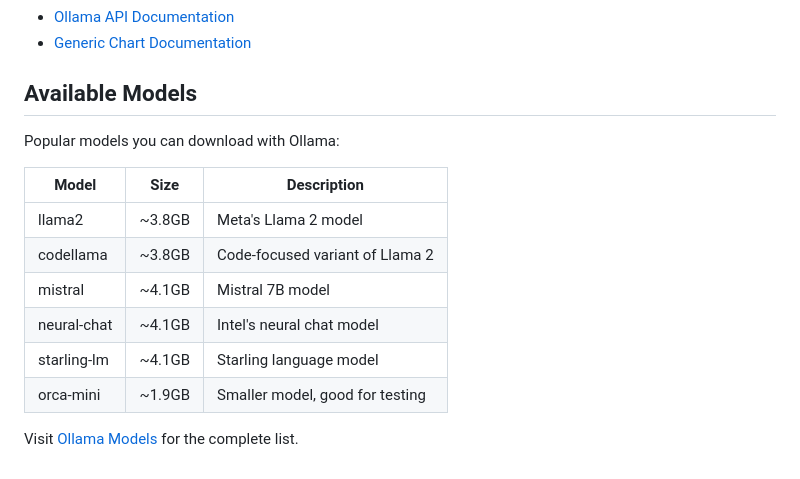
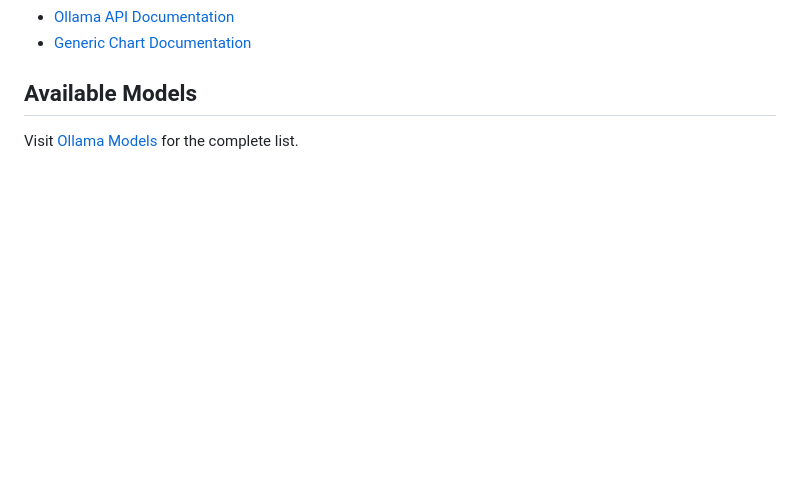
Before and after one commit to damfle/helm-charts, a Markdown page: ollama/README.md, the part around the change. Drawn GitHub-style; blank space fills up the shorter version.

```diff
--- a/ollama/README.md
+++ b/ollama/README.md
@@ -516,15 +516,4 @@ This chart is licensed under the ISC License. See the [LICENSE](../LICENSE) file
 
 ## Available Models
 
-Popular models you can download with Ollama:
-
-| Model | Size | Description |
-|-------|------|-------------|
-| llama2 | ~3.8GB | Meta's Llama 2 model |
-| codellama | ~3.8GB | Code-focused variant of Llama 2 |
-| mistral | ~4.1GB | Mistral 7B model |
-| neural-chat | ~4.1GB | Intel's neural chat model |
-| starling-lm | ~4.1GB | Starling language model |
-| orca-mini | ~1.9GB | Smaller model, good for testing |
-
 Visit [Ollama Models](https://ollama.ai/library) for the complete list.
```
